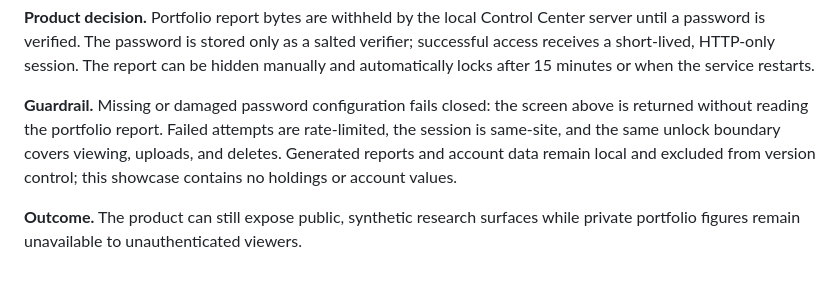
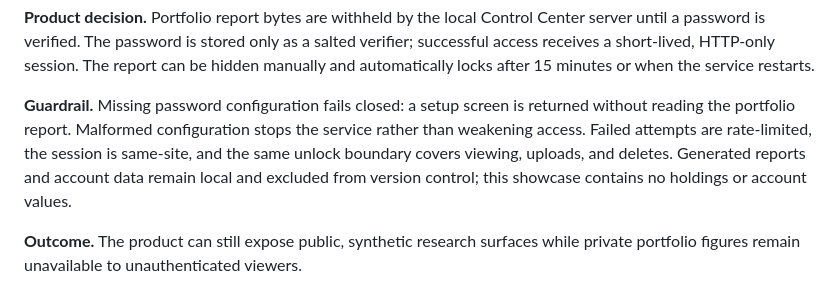
Before and after one commit to pranaypatil02/trading-control-center, a Markdown page: README.md, the part around the change. Rendered like a GitHub page.

Commit message:
docs: clarify portfolio fail-closed behavior

```diff
--- a/README.md
+++ b/README.md
@@ -149,12 +149,12 @@ salted verifier; successful access receives a short-lived, HTTP-only session.
 The report can be hidden manually and automatically locks after 15 minutes or
 when the service restarts.
 
-**Guardrail.** Missing or damaged password configuration fails closed: the
-screen above is returned without reading the portfolio report. Failed attempts
-are rate-limited, the session is same-site, and the same unlock boundary covers
-viewing, uploads, and deletes. Generated reports and account data remain local
-and excluded from version control; this showcase contains no holdings or
-account values.
+**Guardrail.** Missing password configuration fails closed: a setup screen is
+returned without reading the portfolio report. Malformed configuration stops
+the service rather than weakening access. Failed attempts are rate-limited, the
+session is same-site, and the same unlock boundary covers viewing, uploads, and
+deletes. Generated reports and account data remain local and excluded from
+version control; this showcase contains no holdings or account values.
 
 **Outcome.** The product can still expose public, synthetic research surfaces
 while private portfolio figures remain unavailable to unauthenticated viewers.
```
